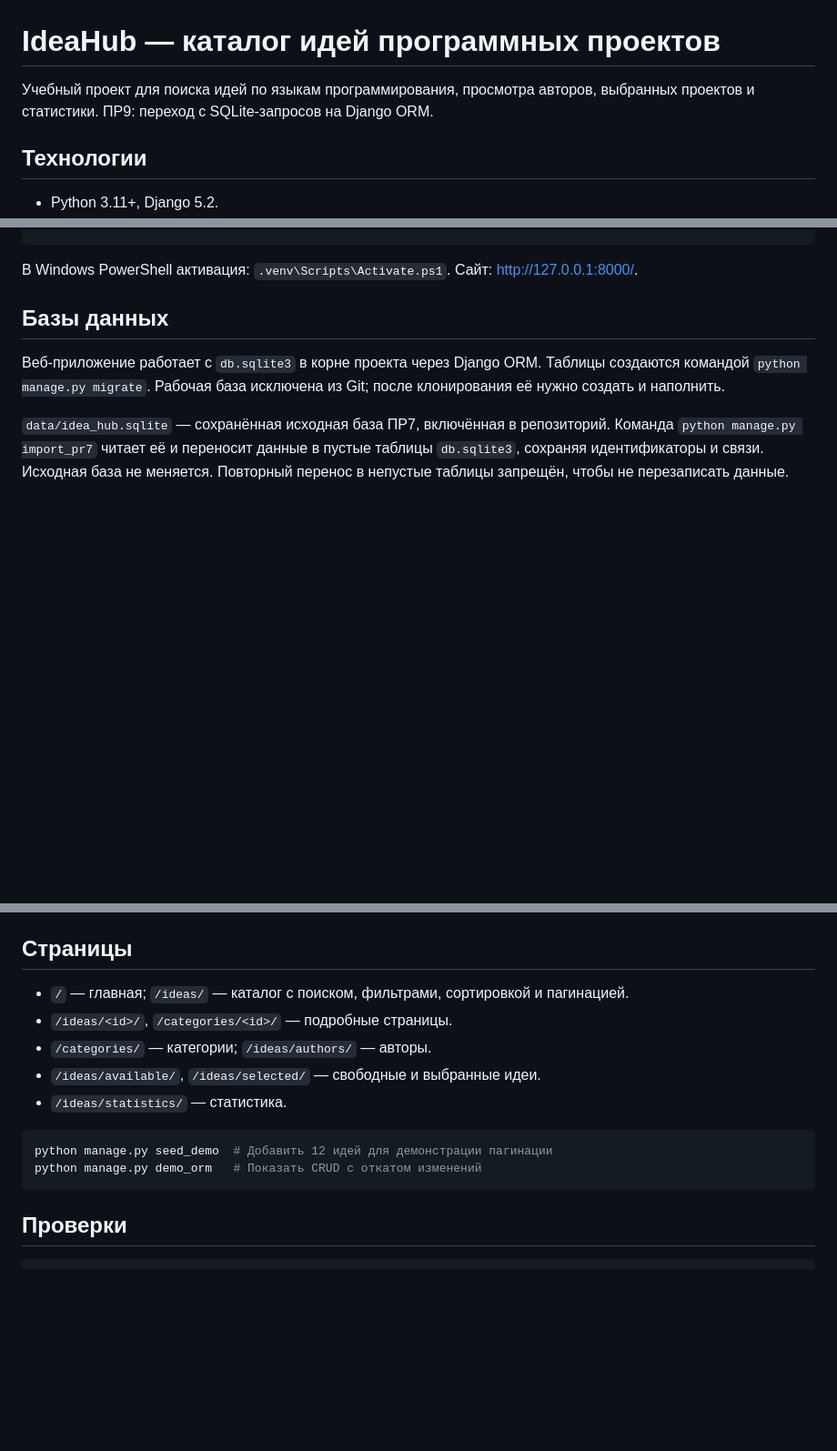
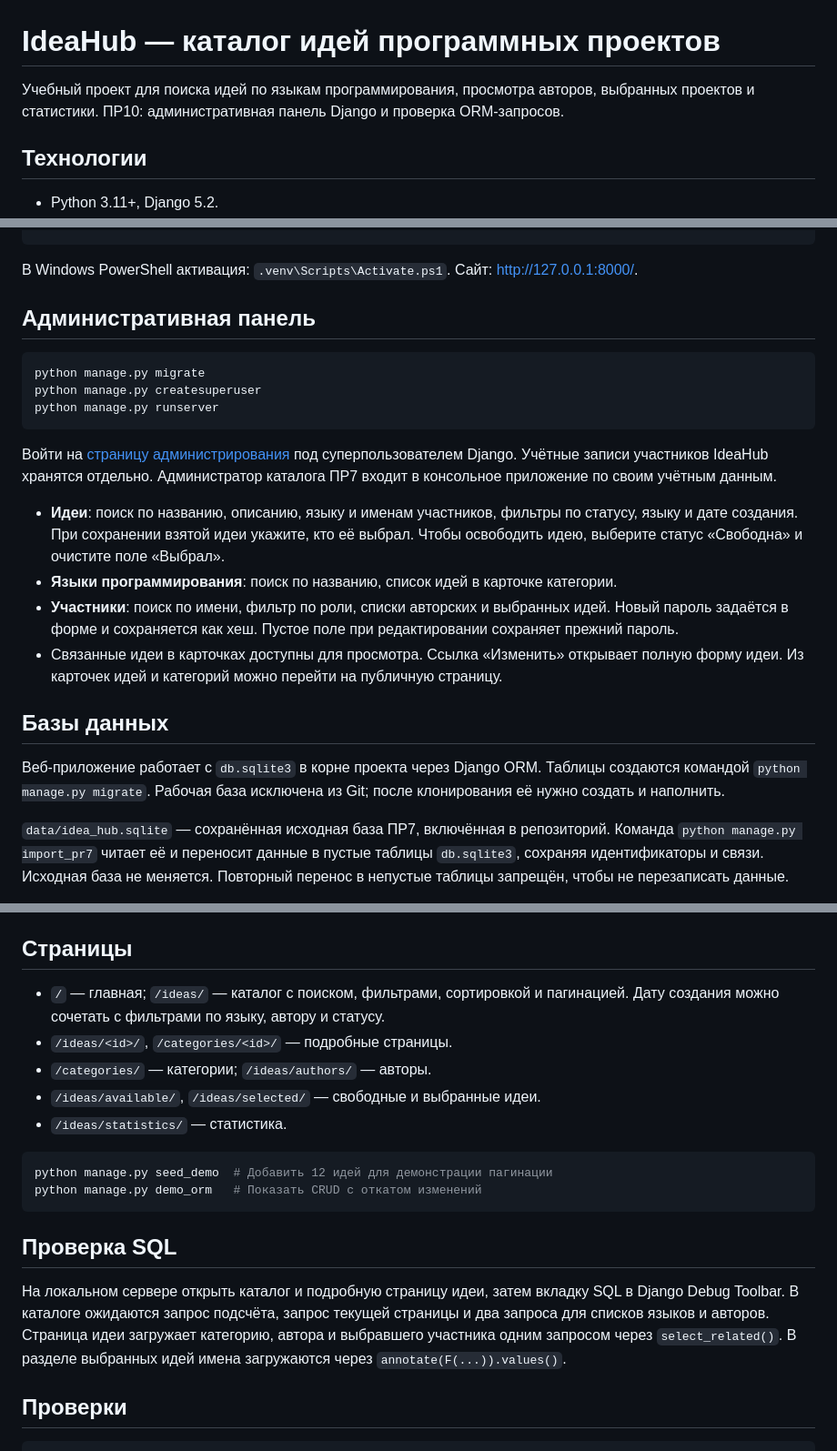
Before and after one commit to Rithmer/idea-hub, a Markdown page: README.md, 3 parts joined by grey strips. Shown at 91% size. GitHub-like rendering; blank space fills up the shorter version.

Commit message:
PR10: document admin setup and SQL checks

````diff
--- a/README.md
+++ b/README.md
@@ -1,7 +1,7 @@
 # IdeaHub — каталог идей программных проектов
 
 Учебный проект для поиска идей по языкам программирования, просмотра авторов,
-выбранных проектов и статистики. ПР9: переход с SQLite-запросов на Django ORM.
+выбранных проектов и статистики. ПР10: административная панель Django и проверка ORM-запросов.
 
 ## Технологии
 
@@ -24,6 +24,28 @@ python manage.py runserver
 
 В Windows PowerShell активация: `.venv\Scripts\Activate.ps1`.
 Сайт: [http://127.0.0.1:8000/](http://127.0.0.1:8000/).
+
+## Административная панель
+
+```bash
+python manage.py migrate
+python manage.py createsuperuser
+python manage.py runserver
+```
+
+Войти на [страницу администрирования](http://127.0.0.1:8000/admin/)
+под суперпользователем Django. Учётные записи участников IdeaHub хранятся отдельно.
+Администратор каталога ПР7 входит в консольное приложение по своим учётным данным.
+
+- **Идеи**: поиск по названию, описанию, языку и именам участников,
+  фильтры по статусу, языку и дате создания. При сохранении взятой идеи укажите,
+  кто её выбрал. Чтобы освободить идею, выберите статус «Свободна» и очистите поле «Выбрал».
+- **Языки программирования**: поиск по названию, список идей в карточке категории.
+- **Участники**: поиск по имени, фильтр по роли, списки авторских и выбранных идей.
+  Новый пароль задаётся в форме и сохраняется как хеш. Пустое поле при редактировании
+  сохраняет прежний пароль.
+- Связанные идеи в карточках доступны для просмотра. Ссылка «Изменить» открывает
+  полную форму идеи. Из карточек идей и категорий можно перейти на публичную страницу.
 
 ## Базы данных
 
@@ -69,6 +91,7 @@ python manage.py runserver
 ## Страницы
 
 - `/` — главная; `/ideas/` — каталог с поиском, фильтрами, сортировкой и пагинацией.
+  Дату создания можно сочетать с фильтрами по языку, автору и статусу.
 - `/ideas/<id>/`, `/categories/<id>/` — подробные страницы.
 - `/categories/` — категории; `/ideas/authors/` — авторы.
 - `/ideas/available/`, `/ideas/selected/` — свободные и выбранные идеи.
@@ -78,6 +101,14 @@ python manage.py runserver
 python manage.py seed_demo  # Добавить 12 идей для демонстрации пагинации
 python manage.py demo_orm   # Показать CRUD с откатом изменений
 ```
+
+## Проверка SQL
+
+На локальном сервере открыть каталог и подробную страницу идеи, затем вкладку SQL
+в Django Debug Toolbar. В каталоге ожидаются запрос подсчёта, запрос текущей страницы
+и два запроса для списков языков и авторов. Страница идеи загружает категорию,
+автора и выбравшего участника одним запросом через `select_related()`.
+В разделе выбранных идей имена загружаются через `annotate(F(...)).values()`.
 
 ## Проверки
 
````
